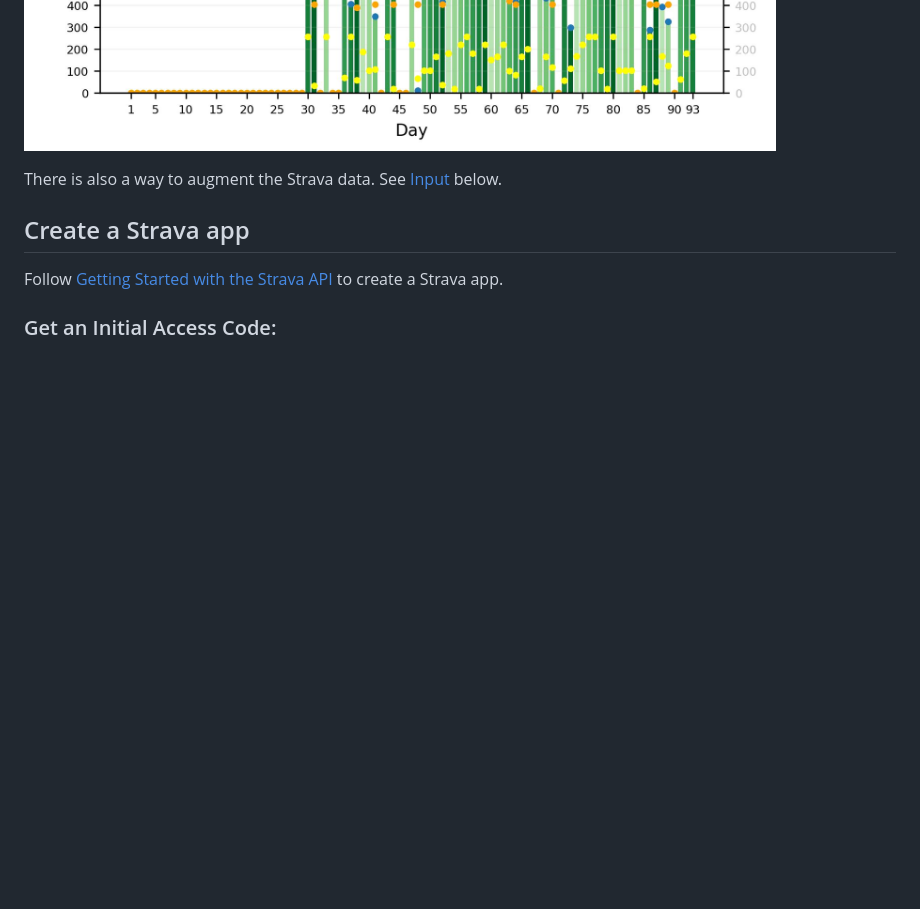
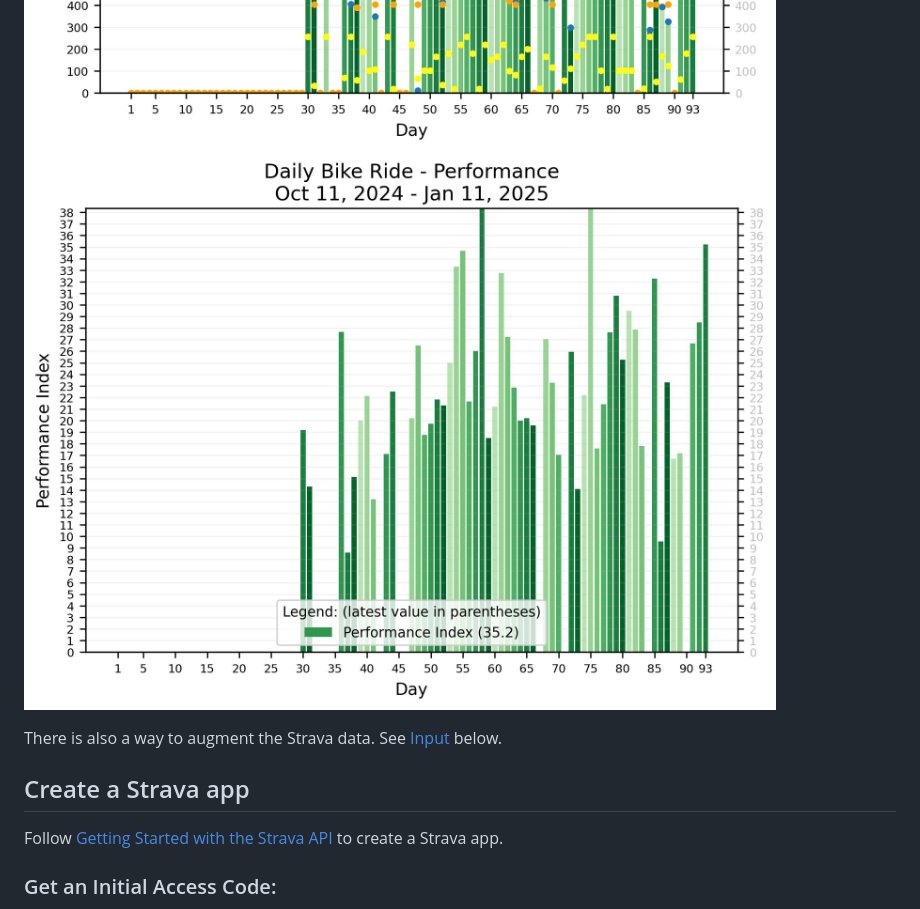
Before and after one commit to psamuels00/biking, a Markdown page: README.md, the part around the change. Drawn GitHub-style; pictures changed too: output/Performance.jpg; blank space fills up the shorter version.

Commit message:
add performance graph

```diff
--- a/README.md
+++ b/README.md
@@ -6,6 +6,7 @@ Generate graphs such as the following from data collected using Strava.
 ![Daily Bike Ride - Ride Rate](output/RideRate.jpg)
 ![Daily Bike Ride - Speed](output/Speed.jpg)
 ![Daily Bike Ride - Elevation Gain](output/Elevation.jpg)
+![Daily Bike Ride - Performance](output/Performance.jpg)
 
 There is also a way to augment the Strava data.  See <a href="#input">Input</a> below.
 
```
Also changed, not shown: 4 other files.
